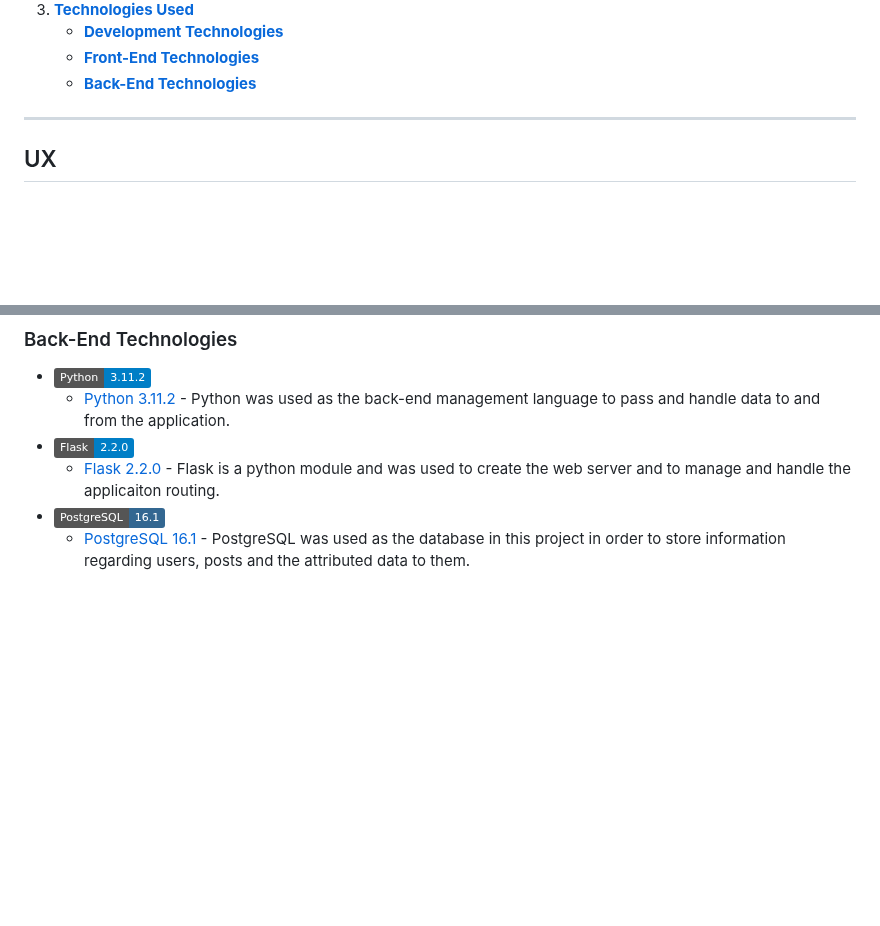
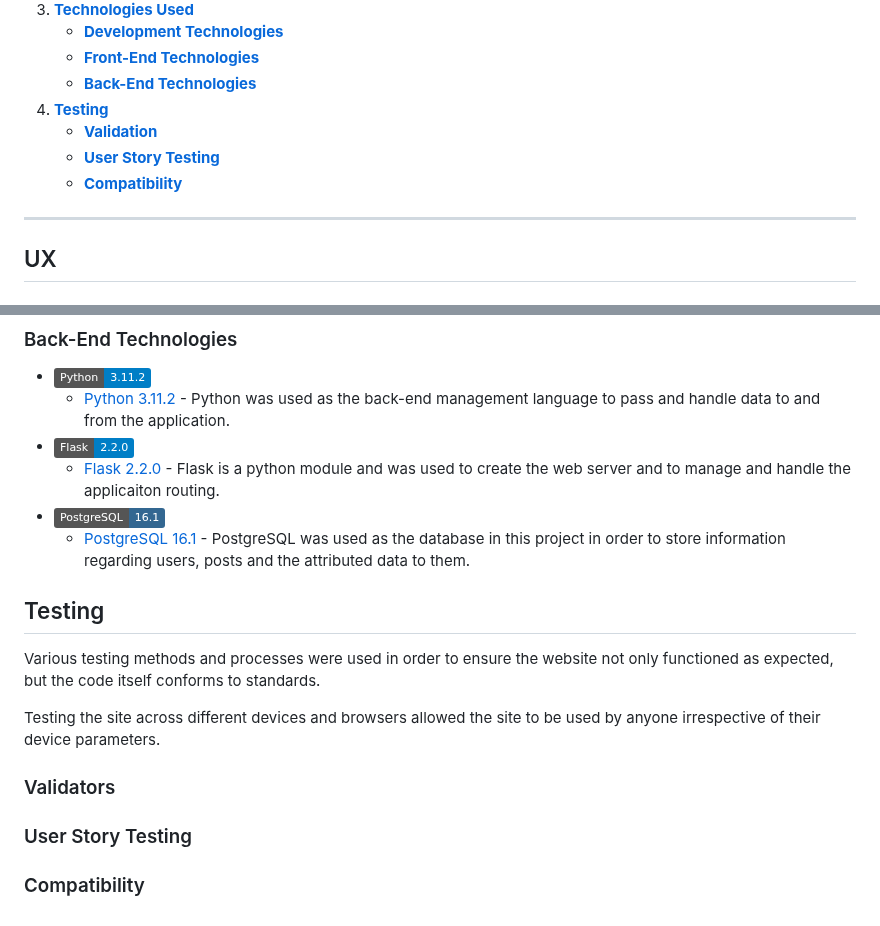
Before and after one commit to Natte2110/trelawney-crafts, a Markdown page: README.md, 2 parts joined by grey strips. Drawn GitHub-style; badges without logos; blank space fills up the shorter version.

Commit message:
docs: Add basic testing section

```diff
--- a/README.md
+++ b/README.md
@@ -27,7 +27,10 @@ The users of this website will be able to upload images and information regardin
     - [**Development Technologies**](#development-technologies)
     - [**Front-End Technologies**](#front-end-technologies)
     - [**Back-End Technologies**](#back-end-technologies)
-
+4. [**Testing**](#testing)
+    - [**Validation**](#validation)
+    - [**User Story Testing**](#user-story-testing)
+    - [**Compatibility**](#compatibility)
 ---
 
 ## UX
@@ -166,3 +169,15 @@ In lieu with the project requirements, I have implemented all necessary features
     - [Flask 2.2.0](https://flask.palletsprojects.com/en/3.0.x/) - Flask is a python module and was used to create the web server and to manage and handle the applicaiton routing.
 - ![PostgreSQL 16.1](https://img.shields.io/static/v1?label=PostgreSQL&message=16.1&color=336791&logo=postgresql)
     - [PostgreSQL 16.1](https://www.postgresql.org/) - PostgreSQL was used as the database in this project in order to store information regarding users, posts and the attributed data to them.
+
+## Testing
+
+Various testing methods and processes were used in order to ensure the website not only functioned as expected, but the code itself conforms to standards.
+
+Testing the site across different devices and browsers allowed the site to be used by anyone irrespective of their device parameters.
+
+### Validators
+
+### User Story Testing
+
+### Compatibility
```
